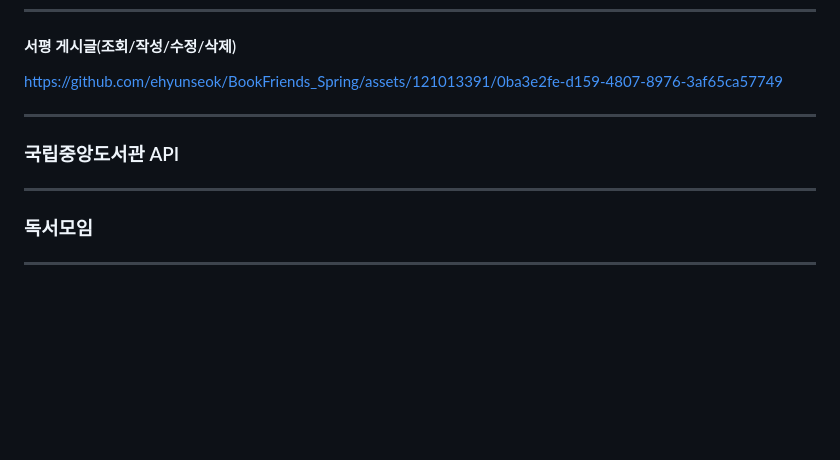
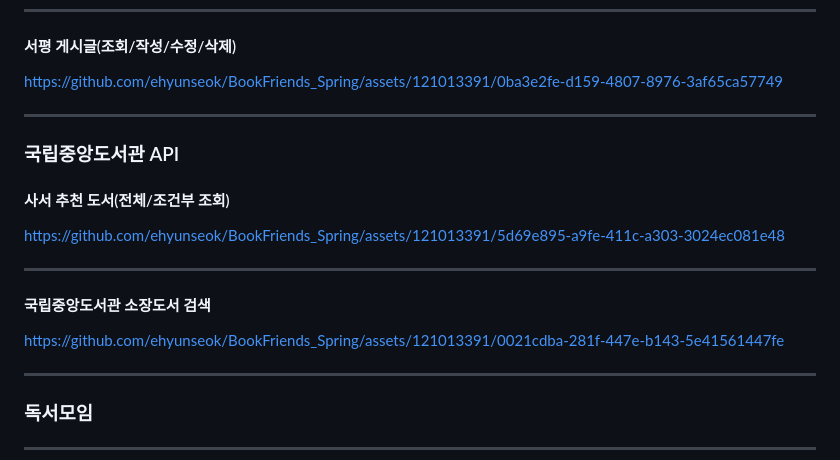
Before and after one commit to ehyunseok/BookFriends_Spring, a Markdown page: README.md, the part around the change. Drawn GitHub-style; blank space fills up the shorter version.

```diff
--- a/README.md
+++ b/README.md
@@ -101,11 +101,16 @@ https://github.com/ehyunseok/BookFriends_Spring/assets/121013391/803ff783-5829-4
 #### 서평 게시글(조회/작성/수정/삭제)
 https://github.com/ehyunseok/BookFriends_Spring/assets/121013391/0ba3e2fe-d159-4807-8976-3af65ca57749
 
+---
 
+### 국립중앙도서관 API
+#### 사서 추천 도서(전체/조건부 조회)
+https://github.com/ehyunseok/BookFriends_Spring/assets/121013391/5d69e895-a9fe-411c-a303-3024ec081e48
 
 ---
 
-### 국립중앙도서관 API
+#### 국립중앙도서관 소장도서 검색
+https://github.com/ehyunseok/BookFriends_Spring/assets/121013391/0021cdba-281f-447e-b143-5e41561447fe
 
 ---
 
```
